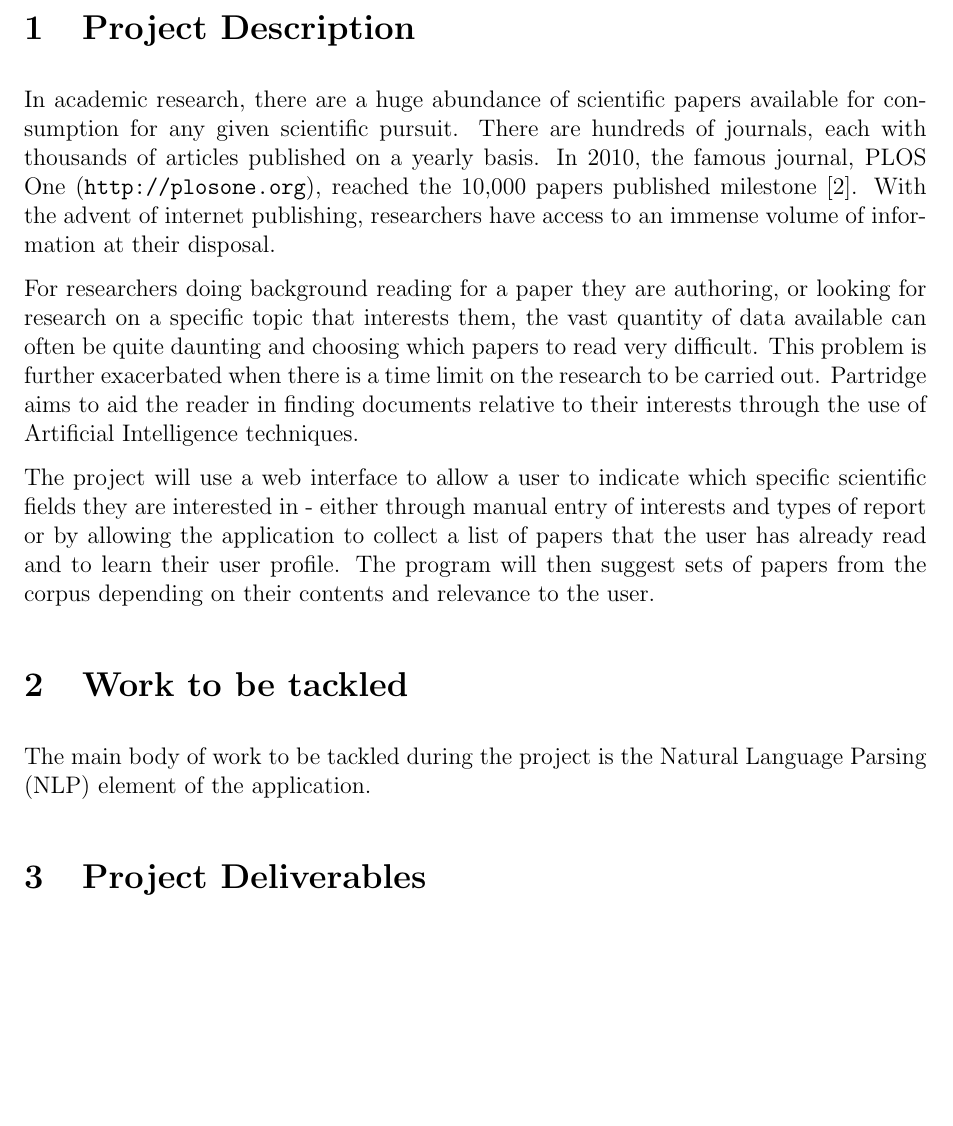
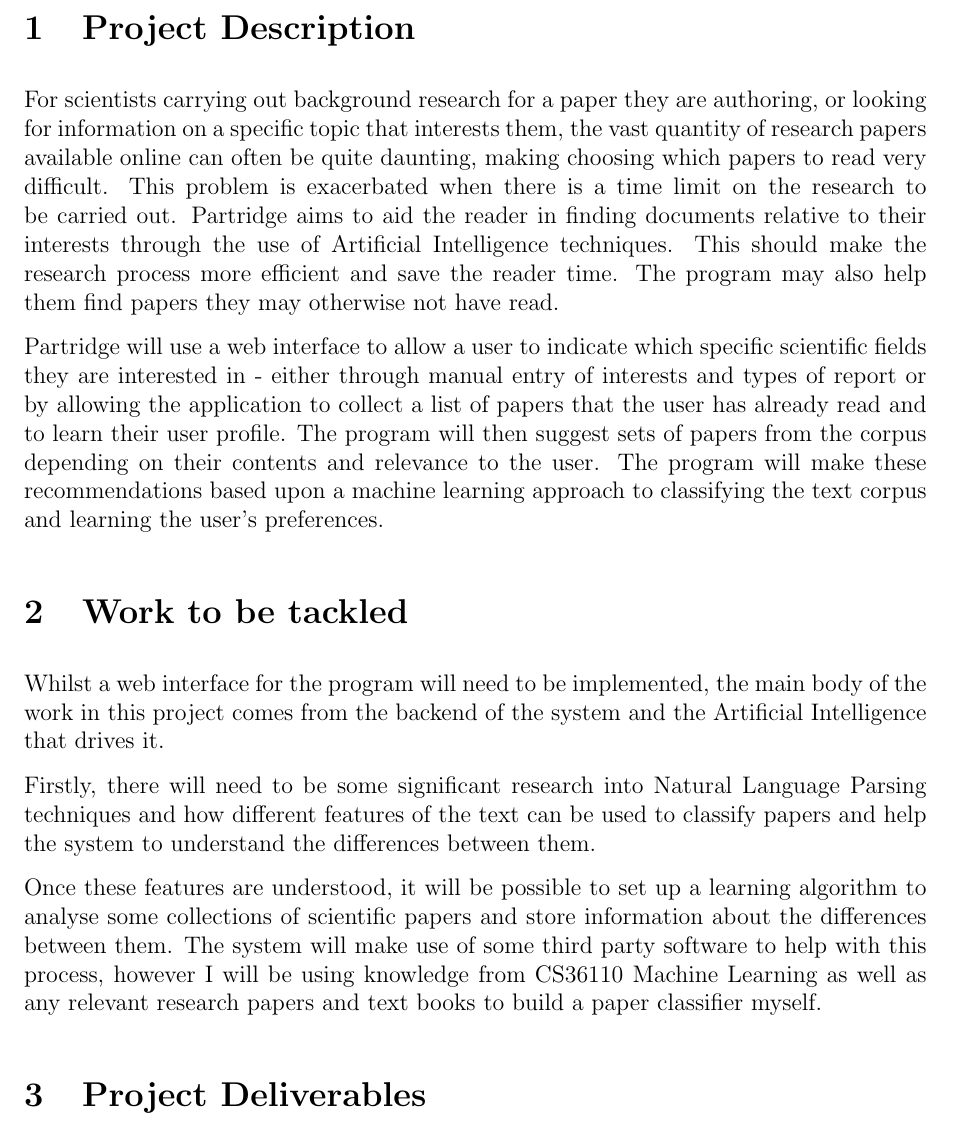
Before and after one commit to ravenscroftj/partridge, a LaTeX document (doc/ops/report.tex): part of page 2 of 3, cut so that both start at the same text, the shorter picture padded with empty space. Compiled offline with pdfLaTeX.

Commit message:
Editing the initial description trying to make it good

```diff
--- a/doc/ops/report.tex
+++ b/doc/ops/report.tex
@@ -46,40 +46,45 @@
 
 \section{Project Description}
 
-In academic research, there are a huge abundance of scientific papers available for
-consumption for any given scientific pursuit. There are hundreds of journals,
-each with thousands of articles published on a yearly basis. In 2010, the famous journal,
-PLOS One (\url{http://plosone.org}), reached the 10,000 papers published
-milestone \cite{PlosOne2010}. With the advent of internet publishing,
-researchers have access to an immense volume of information at their disposal.
+For scientists carrying out background research for a paper they are authoring, or looking for
+information on a specific topic that interests them, the vast quantity of
+research papers available online can often be quite daunting, making
+choosing which papers to read very difficult. This problem
+is exacerbated when there is a time limit on the research to be carried
+out. Partridge aims to aid the reader in finding documents relative to their
+interests through the use of Artificial Intelligence techniques. This should
+make the research process more efficient and save the reader time. The program
+may also help them find papers they may otherwise not have read.
 
-For researchers doing background reading for a paper they are authoring, or looking for
-research on a specific topic that interests them, the vast quantity of data available can often be
-quite daunting and choosing which papers to read very difficult. This problem
-is further exacerbated when there is a time limit on the research to be carried
-out. Partridge aims to aid the reader in finding documents relative to their
-interests through the use of Artificial Intelligence techniques.
-
-The project will use a web interface to allow a user to indicate which
+Partridge will use a web interface to allow a user to indicate which
 specific scientific fields they are interested in - either through manual entry
 of interests and types of report or by allowing the application to collect a
 list of papers that the user has already read and to learn their user profile.
 The program will then suggest sets of papers from the corpus depending on their
-contents and relevance to the user.
+contents and relevance to the user. The program will make these recommendations
+based upon a machine learning approach to classifying the text corpus and
+learning the user's preferences.
 
 \section{Work to be tackled}
+Whilst a web interface for the program will need to be implemented, the main
+body of the work in this project comes from the backend of the system and the
+Artificial Intelligence that drives it.
 
-The main body of work to be tackled during the project is the Natural Language
-Parsing (NLP) element of the application.
+Firstly, there will need to be some significant research into Natural Language
+Parsing techniques and how different features of the text can be used to
+classify papers and help the system to understand the differences between them.
 
+Once these features are understood, it will be possible to set up a learning
+algorithm to analyse some collections of scientific papers and store
+information about the differences between them. The system will make use of
+some third party software to help with this process, however I will be using
+knowledge from CS36110 Machine Learning as well as any relevant research papers
+and text books to build a paper classifier myself.
 
 
 \section{Project Deliverables}
 
-\pagebreak
-
-
-\bibliographystyle{IEEEannot}
+\bibliographystyle{plain}
 \nocite{*}
 \bibliography{report}
 
```
